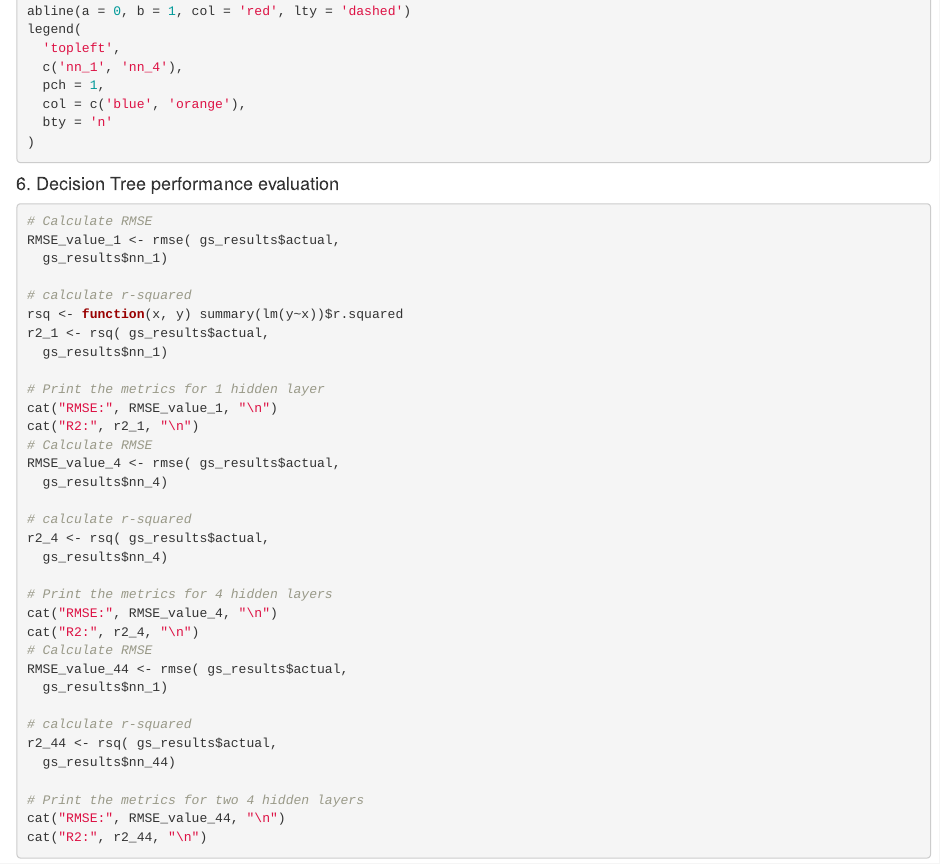
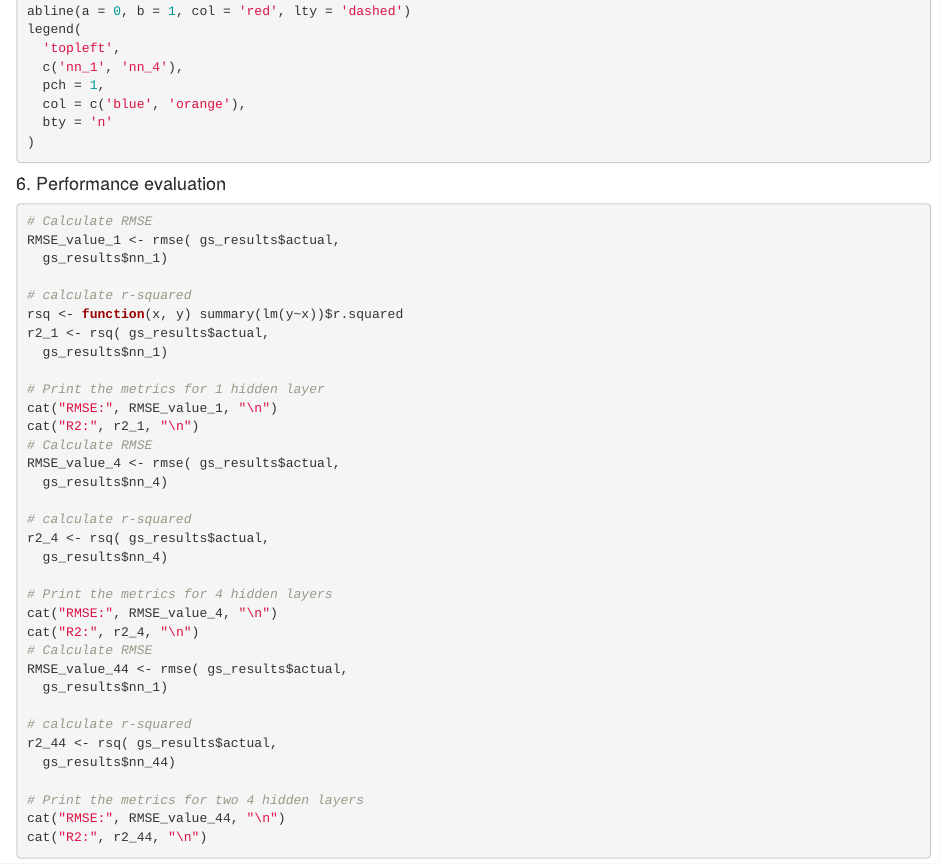
Before and after one commit to FionaKateM/CS5812, an R Markdown document (ML models/Neural_Network.Rmd): the page in a window 1100 px wide, from 1860 px down. Rendered offline with R 4.5, knitr and Pandoc, with nearby package versions; the code chunks are not run, so their results and figures are left out.

Commit message:
Update Neural_Network.Rmd

````diff
--- a/ML models/Neural_Network.Rmd
+++ b/ML models/Neural_Network.Rmd
@@ -117,7 +117,7 @@ legend(
 )
 ```
 
-#### 6. Decision Tree performance evaluation
+#### 6. Performance evaluation
 
 ```{r}
 
````
